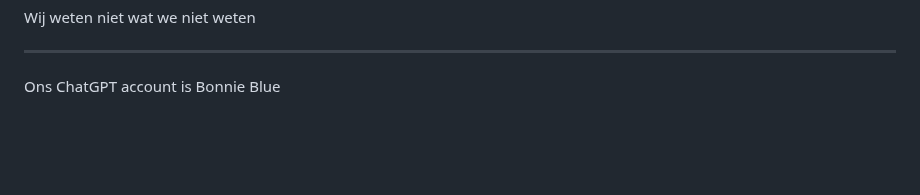
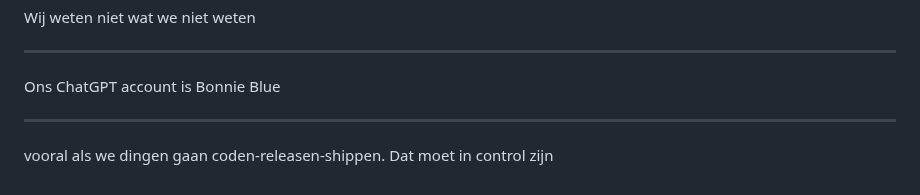
Before and after one commit to iMerijn/iMerijn.github.io, a Markdown page: quotes/quotes.md, the part around the change. GitHub-like rendering; blank space fills up the shorter version.

Commit message:
Voeg goedgekeurde quote toe: "vooral als we dingen gaan coden-releasen-shippen. "

```diff
--- a/quotes/quotes.md
+++ b/quotes/quotes.md
@@ -298,3 +298,7 @@ Wij weten niet wat we niet weten
 ---
 
 Ons ChatGPT account is Bonnie Blue
+
+---
+
+vooral als we dingen gaan coden-releasen-shippen. Dat moet in control zijn
```
